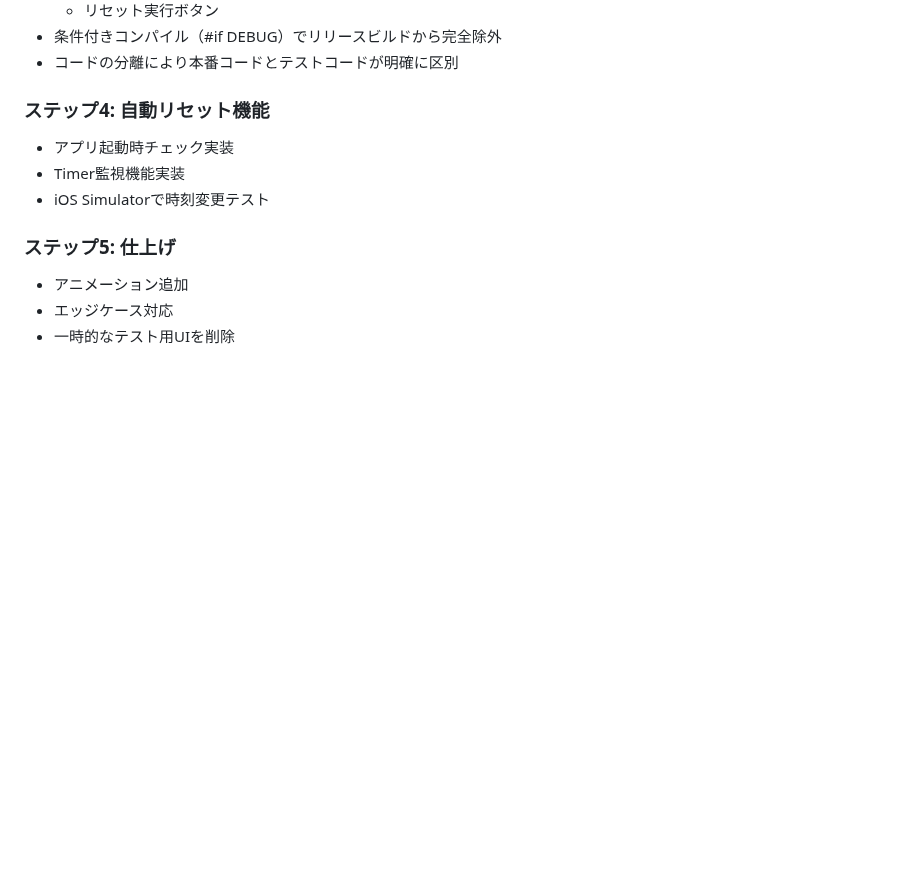
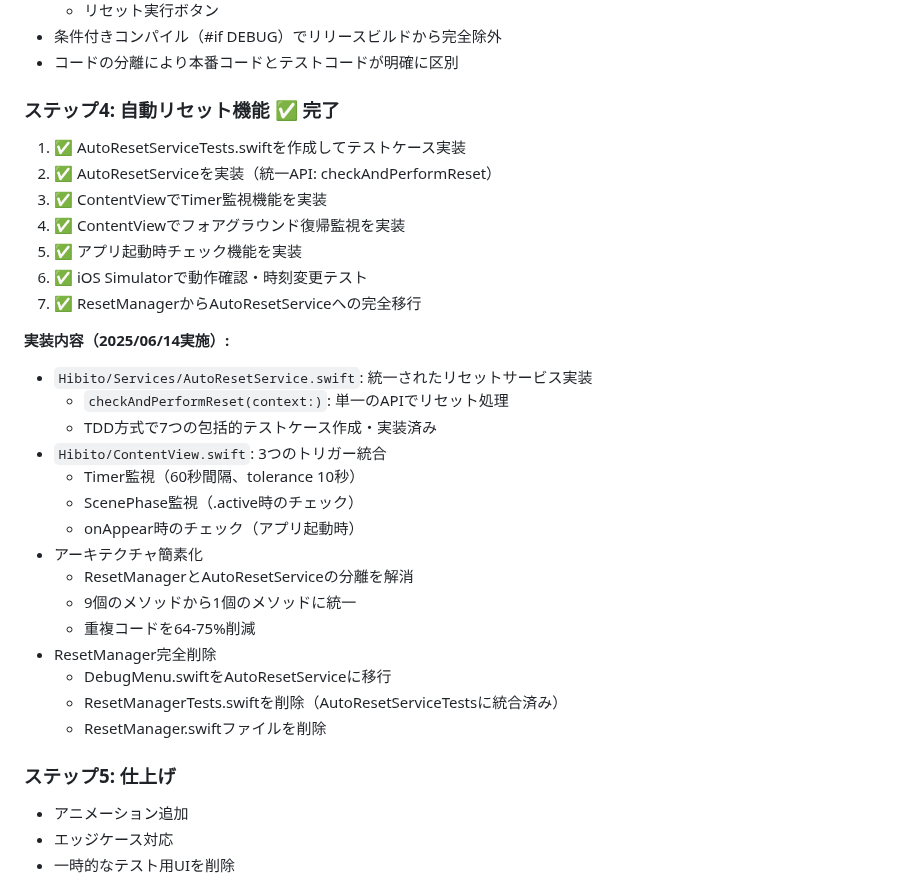
Before and after one commit to shibayu36/Hibito, a Markdown page: docs/onetime/20250614_日次リセット機能設計.md, the part around the change. Drawn GitHub-style; blank space fills up the shorter version.

Commit message:
自動リセット機能の実装

```diff
--- a/docs/onetime/20250614_日次リセット機能設計.md
+++ b/docs/onetime/20250614_日次リセット機能設計.md
@@ -218,10 +218,31 @@ extension Date {
 - 条件付きコンパイル（#if DEBUG）でリリースビルドから完全除外
 - コードの分離により本番コードとテストコードが明確に区別
 
-### ステップ4: 自動リセット機能
-- アプリ起動時チェック実装
-- Timer監視機能実装
-- iOS Simulatorで時刻変更テスト
+### ステップ4: 自動リセット機能 ✅ 完了
+1. ✅ AutoResetServiceTests.swiftを作成してテストケース実装
+2. ✅ AutoResetServiceを実装（統一API: checkAndPerformReset）
+3. ✅ ContentViewでTimer監視機能を実装
+4. ✅ ContentViewでフォアグラウンド復帰監視を実装
+5. ✅ アプリ起動時チェック機能を実装
+6. ✅ iOS Simulatorで動作確認・時刻変更テスト
+7. ✅ ResetManagerからAutoResetServiceへの完全移行
+
+**実装内容（2025/06/14実施）:**
+- `Hibito/Services/AutoResetService.swift`: 統一されたリセットサービス実装
+  - `checkAndPerformReset(context:)`: 単一のAPIでリセット処理
+  - TDD方式で7つの包括的テストケース作成・実装済み
+- `Hibito/ContentView.swift`: 3つのトリガー統合
+  - Timer監視（60秒間隔、tolerance 10秒）
+  - ScenePhase監視（.active時のチェック）
+  - onAppear時のチェック（アプリ起動時）
+- アーキテクチャ簡素化
+  - ResetManagerとAutoResetServiceの分離を解消
+  - 9個のメソッドから1個のメソッドに統一
+  - 重複コードを64-75%削減
+- ResetManager完全削除
+  - DebugMenu.swiftをAutoResetServiceに移行
+  - ResetManagerTests.swiftを削除（AutoResetServiceTestsに統合済み）
+  - ResetManager.swiftファイルを削除
 
 ### ステップ5: 仕上げ
 - アニメーション追加
```
